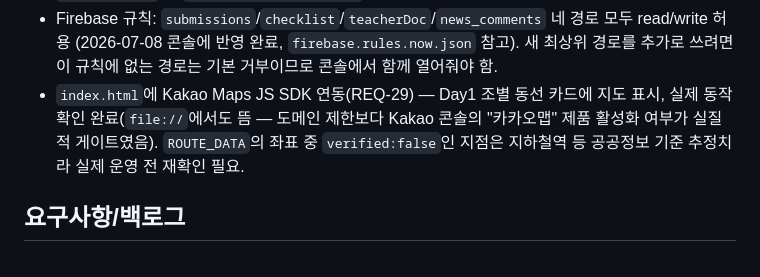
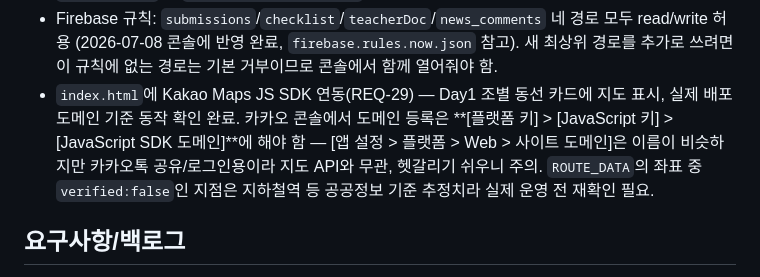
Before and after one commit to Park-Dundeo/pwcamp26, a Markdown page: CLAUDE.md, the part around the change. GitHub-like rendering.

```diff
--- a/CLAUDE.md
+++ b/CLAUDE.md
@@ -20,7 +20,7 @@
 - `mission.html`의 `QUIZ`에 조별 퀴즈 문제·정답(유사정답 포함)이 하드코딩되어 있고, 잠금화면에 문제가 표시됨. 힌트는 페이지에 노출하지 않고 교사가 별도 전달.
 - `localStorage` 키 `pwcamp_unlocked_{team}`으로 조별 잠금해제 상태 유지.
 - Firebase 규칙: `submissions`/`checklist`/`teacherDoc`/`news_comments` 네 경로 모두 read/write 허용 (2026-07-08 콘솔에 반영 완료, `firebase.rules.now.json` 참고). 새 최상위 경로를 추가로 쓰려면 이 규칙에 없는 경로는 기본 거부이므로 콘솔에서 함께 열어줘야 함.
-- `index.html`에 Kakao Maps JS SDK 연동(REQ-29) — Day1 조별 동선 카드에 지도 표시, 실제 동작 확인 완료(`file://`에서도 뜸 — 도메인 제한보다 Kakao 콘솔의 "카카오맵" 제품 활성화 여부가 실질적 게이트였음). `ROUTE_DATA`의 좌표 중 `verified:false`인 지점은 지하철역 등 공공정보 기준 추정치라 실제 운영 전 재확인 필요.
+- `index.html`에 Kakao Maps JS SDK 연동(REQ-29) — Day1 조별 동선 카드에 지도 표시, 실제 배포 도메인 기준 동작 확인 완료. 카카오 콘솔에서 도메인 등록은 **[플랫폼 키] > [JavaScript 키] > [JavaScript SDK 도메인]**에 해야 함 — [앱 설정 > 플랫폼 > Web > 사이트 도메인]은 이름이 비슷하지만 카카오톡 공유/로그인용이라 지도 API와 무관, 헷갈리기 쉬우니 주의. `ROUTE_DATA`의 좌표 중 `verified:false`인 지점은 지하철역 등 공공정보 기준 추정치라 실제 운영 전 재확인 필요.
 
 ## 요구사항/백로그
 
```
Also changed, not shown: REQUIREMENTS.md (+8 -3 lines).
